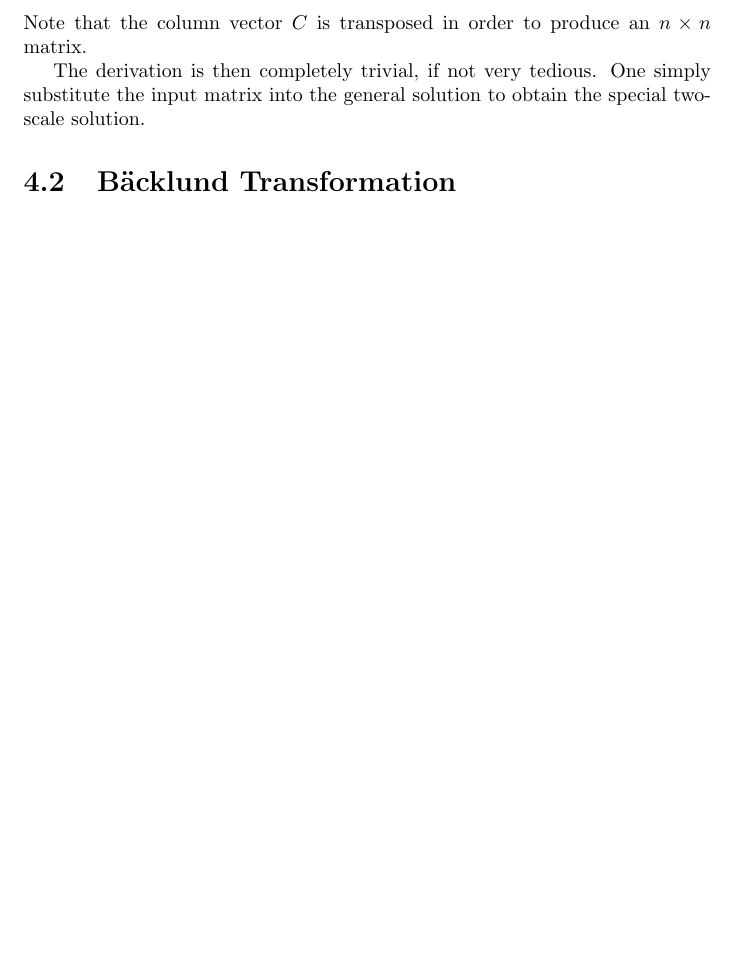
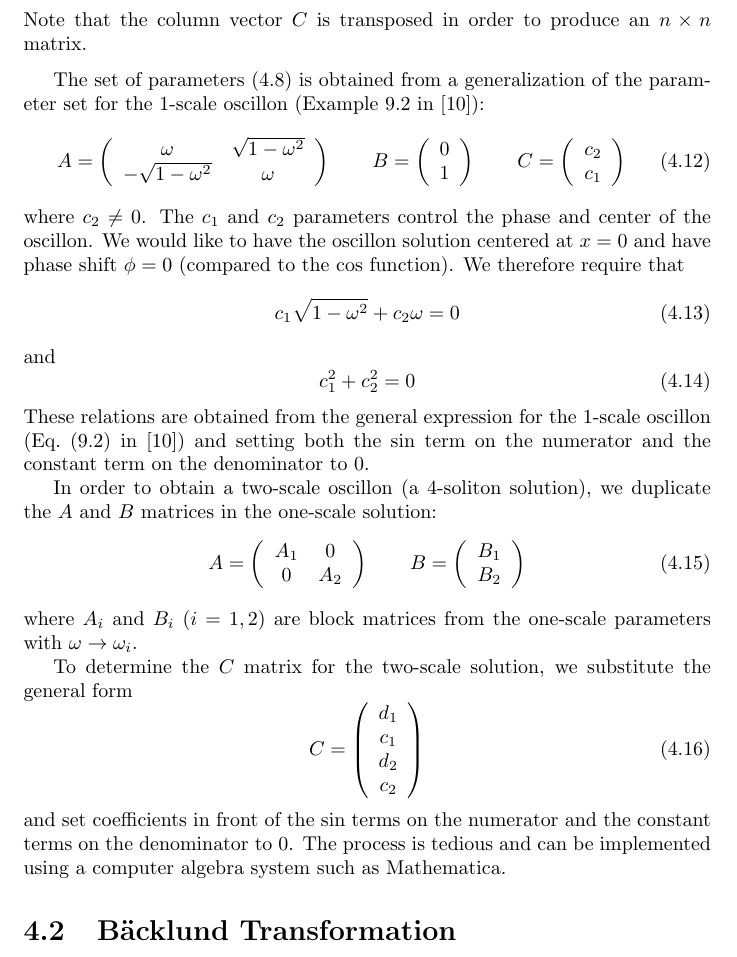
Before and after one commit to cl91/msc-thesis, a LaTeX thesis (thesis.tex): part of page 22 of 52 before the commit and part of page 22 of 53 after it, cut so that both start at the same text, the shorter picture padded with empty space. Compiled offline with pdfLaTeX.

Commit message:
Add explanations for the parameter set in IVT method.

```diff
--- a/thesis.tex
+++ b/thesis.tex
@@ -525,7 +525,56 @@ where $\beta(t,x) = 2Ax+A^{-1}t/2$, and $P$ is the (unique) matrix solution to t
 \end{equation}
 Note that the column vector $C$ is transposed in order to produce an $n\times n$ matrix.
 
-The derivation is then completely trivial, if not very tedious. One simply substitute the input matrix into the general solution to obtain the special two-scale solution.
+\medbreak
+
+The set of parameters (\ref{ivtparams}) is obtained from a generalization of the parameter set for the 1-scale oscillon (Example 9.2 in \cite{:/content/aip/journal/jmp/51/12/10.1063/1.3520596}):
+\begin{equation}
+  A = \left(\begin{array}{cc}
+    \omega & \sqrt{1-\omega^2}\\
+    -\sqrt{1-\omega^2}&\omega
+  \end{array}\right)
+  \qquad B = \left(\begin{array}{c}
+    0\\
+    1
+  \end{array}\right)
+  \qquad C = \left(\begin{array}{c}
+    c_2\\
+    c_1
+  \end{array}\right)
+\end{equation}
+where $c_2\neq0$. The $c_1$ and $c_2$ parameters control the phase and center of the oscillon. We would like to have the oscillon solution centered at $x=0$ and have phase shift $\phi=0$ (compared to the $\cos$ function). We therefore require that
+\begin{equation}
+  c_1 \sqrt{1-\omega^2} + c_2\omega = 0
+\end{equation}
+and
+\begin{equation}
+  c_1^2+ c_2^2 = 0
+\end{equation}
+These relations are obtained from the general expression for the 1-scale oscillon (Eq.~(9.2) in \cite{:/content/aip/journal/jmp/51/12/10.1063/1.3520596}) and setting both the $\sin$ term on the numerator and the constant term on the denominator to 0.
+
+In order to obtain a two-scale oscillon (a 4-soliton solution), we duplicate the $A$ and $B$ matrices in the one-scale solution:
+\begin{equation}
+  A = \left(\begin{array}{cc}
+    A_1 & 0\\
+    0 & A_2
+  \end{array}\right)
+  \qquad B = \left(\begin{array}{c}
+    B_1\\
+    B_2
+  \end{array}\right)
+\end{equation}
+where $A_i$ and $B_i$ ($i=1,2$) are block matrices from the one-scale parameters with $\omega\to\omega_i$.
+
+To determine the $C$ matrix for the two-scale solution, we substitute the general form
+\begin{equation}
+  C = \left(\begin{array}{c}
+    d_1\\
+    c_1\\
+    d_2\\
+    c_2
+  \end{array}\right)
+\end{equation}
+and set coefficients in front of the $\sin$ terms on the numerator and the constant terms on the denominator to 0. The process is tedious and can be implemented using a computer algebra system such as Mathematica.
 
 \section{B\"acklund Transformation}
 An equally valid (and equally tedious) derivation of the two-scale solution is through the use of B\"acklund transformation \cite{Dodd499, hietarinta1997introduction, Cuenda20111047}. The idea is that the sine-Gordon equation has a symmetry that allows one to ``super-impose'' two 1-solitons to obtain a 2-soliton, as is encoded by the following Bianchi diagram \cite{Cuenda20111047}:
```
Also changed, not shown: thesis.tex (2 more changed lines).
